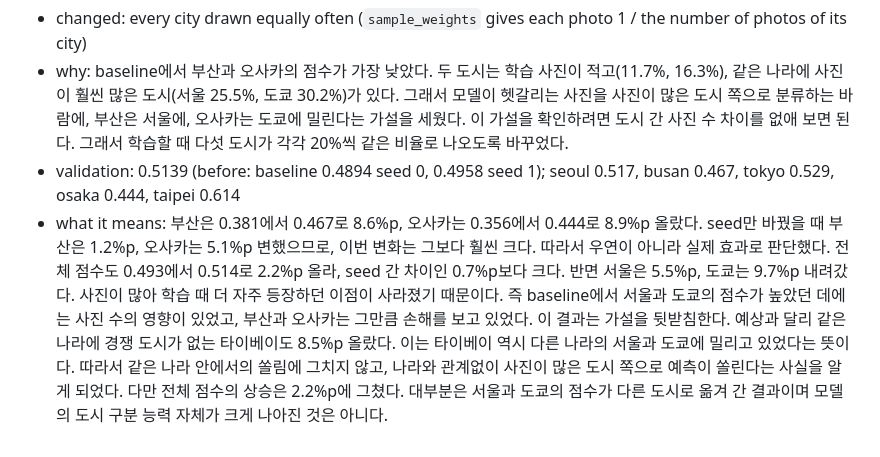
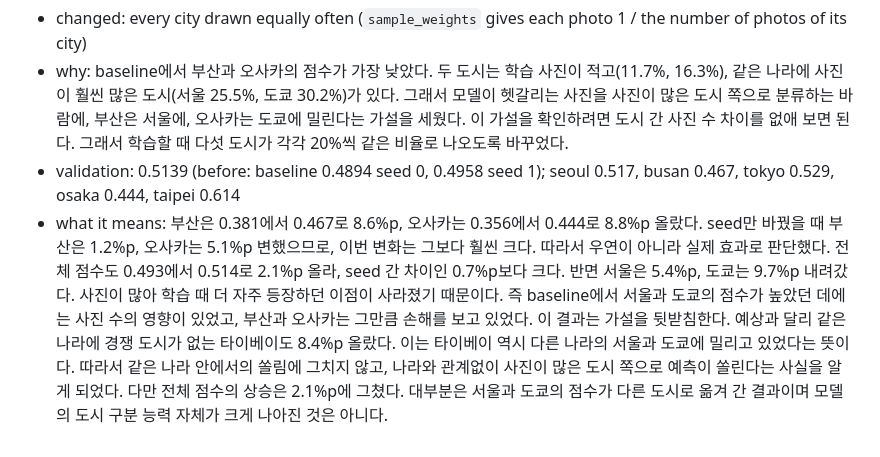
Before and after one commit to chunhee674/mas1004-assignment2, a Markdown page: LOG.md, the part around the change. Rendered like a GitHub page.

Commit message:
LOG: correct balanced percentages
Co-Authored-By: Claude Opus 5.5 <noreply@anthropic.com>

```diff
--- a/LOG.md
+++ b/LOG.md
@@ -50,7 +50,7 @@ End the log with your plan for what to try next.
 - changed: every city drawn equally often (`sample_weights` gives each photo 1 / the number of photos of its city)
 - why: baseline에서 부산과 오사카의 점수가 가장 낮았다. 두 도시는 학습 사진이 적고(11.7%, 16.3%), 같은 나라에 사진이 훨씬 많은 도시(서울 25.5%, 도쿄 30.2%)가 있다. 그래서 모델이 헷갈리는 사진을 사진이 많은 도시 쪽으로 분류하는 바람에, 부산은 서울에, 오사카는 도쿄에 밀린다는 가설을 세웠다. 이 가설을 확인하려면 도시 간 사진 수 차이를 없애 보면 된다. 그래서 학습할 때 다섯 도시가 각각 20%씩 같은 비율로 나오도록 바꾸었다.
 - validation: 0.5139 (before: baseline 0.4894 seed 0, 0.4958 seed 1); seoul 0.517, busan 0.467, tokyo 0.529, osaka 0.444, taipei 0.614
-- what it means: 부산은 0.381에서 0.467로 8.6%p, 오사카는 0.356에서 0.444로 8.9%p 올랐다. seed만 바꿨을 때 부산은 1.2%p, 오사카는 5.1%p 변했으므로, 이번 변화는 그보다 훨씬 크다. 따라서 우연이 아니라 실제 효과로 판단했다. 전체 점수도 0.493에서 0.514로 2.2%p 올라, seed 간 차이인 0.7%p보다 크다.
-  반면 서울은 5.5%p, 도쿄는 9.7%p 내려갔다. 사진이 많아 학습 때 더 자주 등장하던 이점이 사라졌기 때문이다. 즉 baseline에서 서울과 도쿄의 점수가 높았던 데에는 사진 수의 영향이 있었고, 부산과 오사카는 그만큼 손해를 보고 있었다. 이 결과는 가설을 뒷받침한다.
-  예상과 달리 같은 나라에 경쟁 도시가 없는 타이베이도 8.5%p 올랐다. 이는 타이베이 역시 다른 나라의 서울과 도쿄에 밀리고 있었다는 뜻이다. 따라서 같은 나라 안에서의 쏠림에 그치지 않고, 나라와 관계없이 사진이 많은 도시 쪽으로 예측이 쏠린다는 사실을 알게 되었다.
-  다만 전체 점수의 상승은 2.2%p에 그쳤다. 대부분은 서울과 도쿄의 점수가 다른 도시로 옮겨 간 결과이며 모델의 도시 구분 능력 자체가 크게 나아진 것은 아니다.
+- what it means: 부산은 0.381에서 0.467로 8.6%p, 오사카는 0.356에서 0.444로 8.8%p 올랐다. seed만 바꿨을 때 부산은 1.2%p, 오사카는 5.1%p 변했으므로, 이번 변화는 그보다 훨씬 크다. 따라서 우연이 아니라 실제 효과로 판단했다. 전체 점수도 0.493에서 0.514로 2.1%p 올라, seed 간 차이인 0.7%p보다 크다.
+  반면 서울은 5.4%p, 도쿄는 9.7%p 내려갔다. 사진이 많아 학습 때 더 자주 등장하던 이점이 사라졌기 때문이다. 즉 baseline에서 서울과 도쿄의 점수가 높았던 데에는 사진 수의 영향이 있었고, 부산과 오사카는 그만큼 손해를 보고 있었다. 이 결과는 가설을 뒷받침한다.
+  예상과 달리 같은 나라에 경쟁 도시가 없는 타이베이도 8.4%p 올랐다. 이는 타이베이 역시 다른 나라의 서울과 도쿄에 밀리고 있었다는 뜻이다. 따라서 같은 나라 안에서의 쏠림에 그치지 않고, 나라와 관계없이 사진이 많은 도시 쪽으로 예측이 쏠린다는 사실을 알게 되었다.
+  다만 전체 점수의 상승은 2.1%p에 그쳤다. 대부분은 서울과 도쿄의 점수가 다른 도시로 옮겨 간 결과이며 모델의 도시 구분 능력 자체가 크게 나아진 것은 아니다.
```
